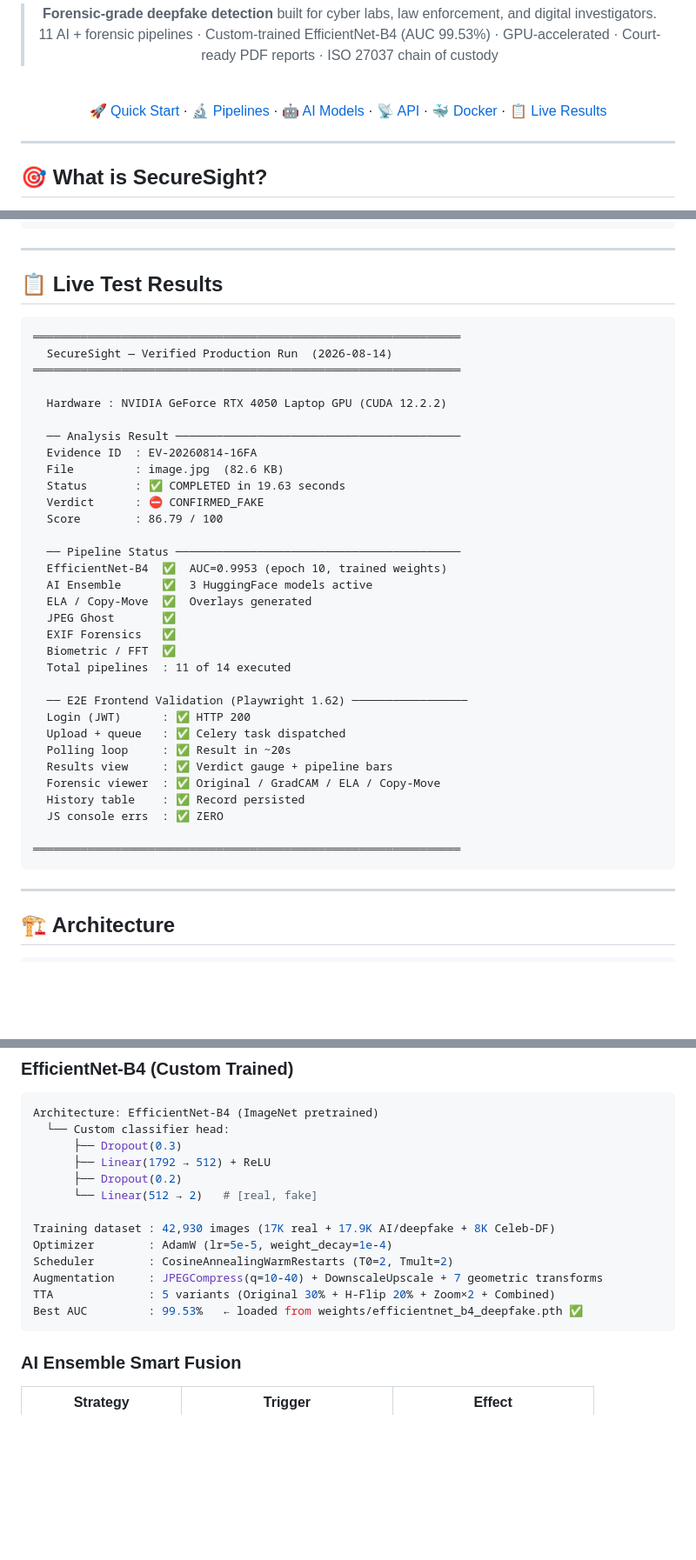
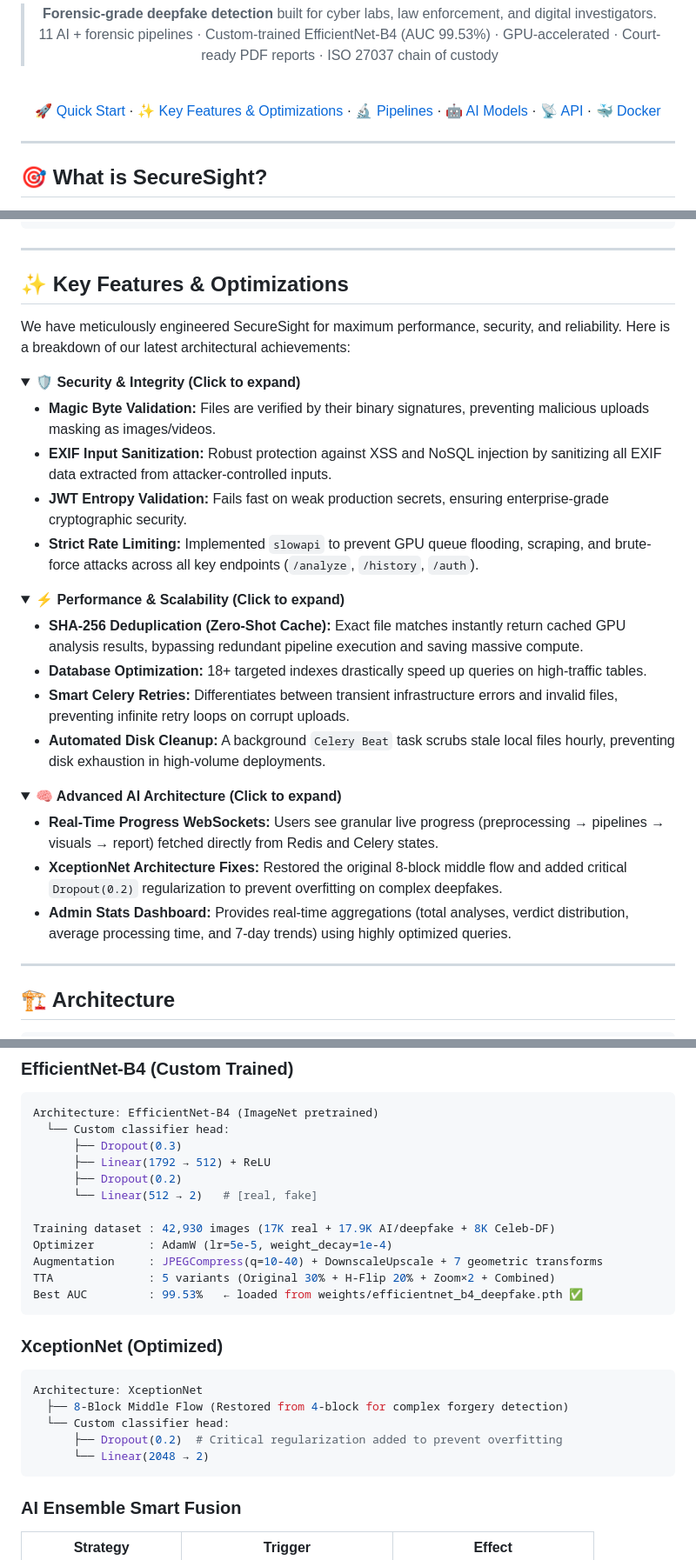
Before and after one commit to Sharingan001/SecureSight, a Markdown page: README.md, 3 parts joined by grey strips. Shown at 87% size. Drawn GitHub-style; folded sections open; blank space fills up the shorter version.

````diff
--- a/README.md
+++ b/README.md
@@ -29,7 +29,7 @@
 
 <br/>
 
-[🚀 Quick Start](#-quick-start) · [🔬 Pipelines](#-detection-pipelines) · [🤖 AI Models](#-ai-models) · [📡 API](#-api-reference) · [🐳 Docker](#-docker-deployment) · [📋 Live Results](#-live-test-results)
+[🚀 Quick Start](#-quick-start) · [✨ Key Features & Optimizations](#-key-features--optimizations) · [🔬 Pipelines](#-detection-pipelines) · [🤖 AI Models](#-ai-models) · [📡 API](#-api-reference) · [🐳 Docker](#-docker-deployment)
 
 </div>
 
@@ -49,42 +49,35 @@ Upload Image/Video  →  11 Parallel Pipelines  →  Ensemble Verdict  →  Cour
 
 ---
 
-## 📋 Live Test Results
+## ✨ Key Features & Optimizations
 
-```
-═══════════════════════════════════════════════════════════════
-  SecureSight — Verified Production Run  (2026-08-14)
-═══════════════════════════════════════════════════════════════
+We have meticulously engineered SecureSight for maximum performance, security, and reliability. Here is a breakdown of our latest architectural achievements:
 
-  Hardware : NVIDIA GeForce RTX 4050 Laptop GPU (CUDA 12.2.2)
+<details>
+<summary><b>🛡️ Security & Integrity (Click to expand)</b></summary>
 
-  ── Analysis Result ──────────────────────────────────────────
-  Evidence ID  : EV-20260814-16FA
-  File         : image.jpg  (82.6 KB)
-  Status       : ✅ COMPLETED in 19.63 seconds
-  Verdict      : ⛔ CONFIRMED_FAKE
-  Score        : 86.79 / 100
+- **Magic Byte Validation:** Files are verified by their binary signatures, preventing malicious uploads masking as images/videos.
+- **EXIF Input Sanitization:** Robust protection against XSS and NoSQL injection by sanitizing all EXIF data extracted from attacker-controlled inputs.
+- **JWT Entropy Validation:** Fails fast on weak production secrets, ensuring enterprise-grade cryptographic security.
+- **Strict Rate Limiting:** Implemented `slowapi` to prevent GPU queue flooding, scraping, and brute-force attacks across all key endpoints (`/analyze`, `/history`, `/auth`).
+</details>
 
-  ── Pipeline Status ──────────────────────────────────────────
-  EfficientNet-B4  ✅  AUC=0.9953 (epoch 10, trained weights)
-  AI Ensemble      ✅  3 HuggingFace models active
-  ELA / Copy-Move  ✅  Overlays generated
-  JPEG Ghost       ✅
-  EXIF Forensics   ✅
-  Biometric / FFT  ✅
-  Total pipelines  : 11 of 14 executed
+<details>
+<summary><b>⚡ Performance & Scalability (Click to expand)</b></summary>
 
-  ── E2E Frontend Validation (Playwright 1.62) ─────────────────
-  Login (JWT)      : ✅ HTTP 200
-  Upload + queue   : ✅ Celery task dispatched
-  Polling loop     : ✅ Result in ~20s
-  Results view     : ✅ Verdict gauge + pipeline bars
-  Forensic viewer  : ✅ Original / GradCAM / ELA / Copy-Move
-  History table    : ✅ Record persisted
-  JS console errs  : ✅ ZERO
+- **SHA-256 Deduplication (Zero-Shot Cache):** Exact file matches instantly return cached GPU analysis results, bypassing redundant pipeline execution and saving massive compute.
+- **Database Optimization:** 18+ targeted indexes drastically speed up queries on high-traffic tables.
+- **Smart Celery Retries:** Differentiates between transient infrastructure errors and invalid files, preventing infinite retry loops on corrupt uploads.
+- **Automated Disk Cleanup:** A background `Celery Beat` task scrubs stale local files hourly, preventing disk exhaustion in high-volume deployments.
+</details>
 
-═══════════════════════════════════════════════════════════════
-```
+<details>
+<summary><b>🧠 Advanced AI Architecture (Click to expand)</b></summary>
+
+- **Real-Time Progress WebSockets:** Users see granular live progress (preprocessing → pipelines → visuals → report) fetched directly from Redis and Celery states.
+- **XceptionNet Architecture Fixes:** Restored the original 8-block middle flow and added critical `Dropout(0.2)` regularization to prevent overfitting on complex deepfakes.
+- **Admin Stats Dashboard:** Provides real-time aggregations (total analyses, verdict distribution, average processing time, and 7-day trends) using highly optimized queries.
+</details>
 
 ---
 
@@ -178,10 +171,19 @@ Architecture: EfficientNet-B4 (ImageNet pretrained)
 
 Training dataset : 42,930 images (17K real + 17.9K AI/deepfake + 8K Celeb-DF)
 Optimizer        : AdamW (lr=5e-5, weight_decay=1e-4)
-Scheduler        : CosineAnnealingWarmRestarts (T0=2, Tmult=2)
 Augmentation     : JPEGCompress(q=10-40) + DownscaleUpscale + 7 geometric transforms
 TTA              : 5 variants (Original 30% + H-Flip 20% + Zoom×2 + Combined)
 Best AUC         : 99.53%   ← loaded from weights/efficientnet_b4_deepfake.pth ✅
+```
+
+### XceptionNet (Optimized)
+
+```python
+Architecture: XceptionNet
+  ├── 8-Block Middle Flow (Restored from 4-block for complex forgery detection)
+  └── Custom classifier head:
+      ├── Dropout(0.2)  # Critical regularization added to prevent overfitting
+      └── Linear(2048 → 2)
 ```
 
 ### AI Ensemble Smart Fusion
````
Also changed, not shown: other parts of README.md (+24 -74 lines).
